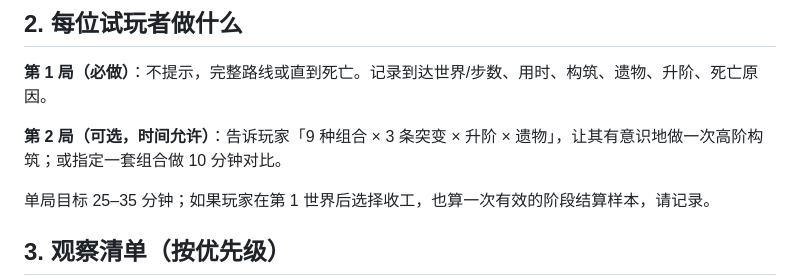
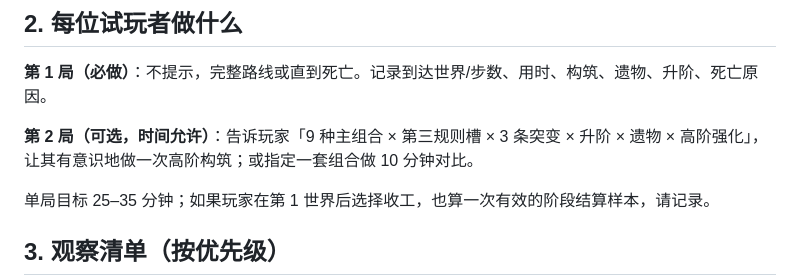
Before and after one commit to lqiaoqing/RuleThief, a Markdown page: docs/PLAYTEST.md, the part around the change. Drawn GitHub-style.

```diff
--- a/docs/PLAYTEST.md
+++ b/docs/PLAYTEST.md
@@ -30,7 +30,7 @@ npm run preview -- --port 4177
 
 **第 1 局（必做）**：不提示，完整路线或直到死亡。记录到达世界/步数、用时、构筑、遗物、升阶、死亡原因。
 
-**第 2 局（可选，时间允许）**：告诉玩家「9 种组合 × 3 条突变 × 升阶 × 遗物」，让其有意识地做一次高阶构筑；或指定一套组合做 10 分钟对比。
+**第 2 局（可选，时间允许）**：告诉玩家「9 种主组合 × 第三规则槽 × 3 条突变 × 升阶 × 遗物 × 高阶强化」，让其有意识地做一次高阶构筑；或指定一套组合做 10 分钟对比。
 
 单局目标 25–35 分钟；如果玩家在第 1 世界后选择收工，也算一次有效的阶段结算样本，请记录。
 
```
Also changed, not shown: README.md (+17 -3 lines).
